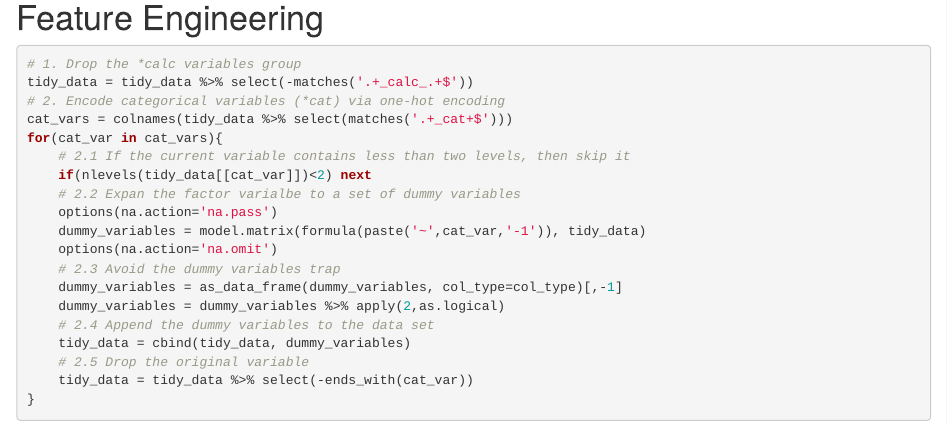
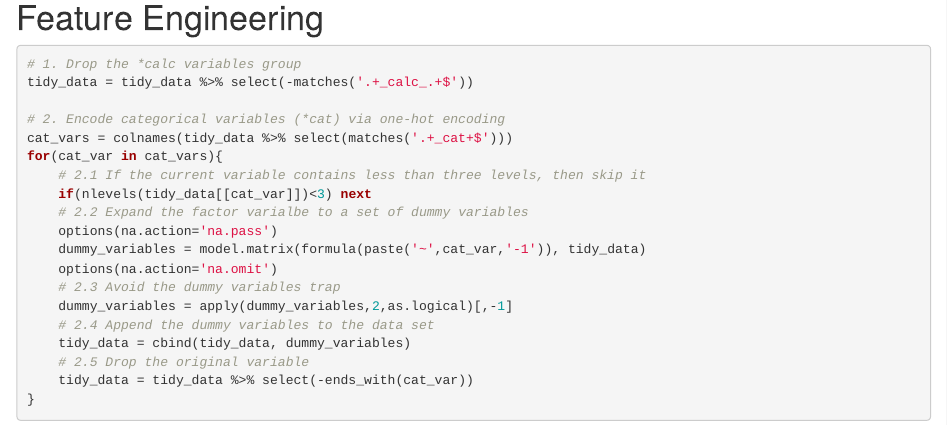
Before and after one commit to data-science-competitions/Kaggle-Safe-Driver-Prediction, an R Markdown document (notebooks/reconstructing 1st place winning solution.Rmd): the page in a window 1100 px wide, from 1540 px down. Rendered offline with R 4.5, knitr and Pandoc, with nearby package versions; some code elsewhere in the file could not run offline.

Commit message:
2nd swipe over the feature engineering code chunk

````diff
--- a/notebooks/reconstructing 1st place winning solution.Rmd
+++ b/notebooks/reconstructing 1st place winning solution.Rmd
@@ -82,18 +86,18 @@ for(j in 1:nrow(col_metadata)){
 ```{r feature_engineering}
 # 1. Drop the *calc variables group
 tidy_data = tidy_data %>% select(-matches('.+_calc_.+$'))
+
 # 2. Encode categorical variables (*cat) via one-hot encoding
 cat_vars = colnames(tidy_data %>% select(matches('.+_cat+$')))
 for(cat_var in cat_vars){
-    # 2.1 If the current variable contains less than two levels, then skip it
-    if(nlevels(tidy_data[[cat_var]])<2) next
-    # 2.2 Expan the factor varialbe to a set of dummy variables
+    # 2.1 If the current variable contains less than three levels, then skip it
+    if(nlevels(tidy_data[[cat_var]])<3) next
+    # 2.2 Expand the factor varialbe to a set of dummy variables
     options(na.action='na.pass')
     dummy_variables = model.matrix(formula(paste('~',cat_var,'-1')), tidy_data)
     options(na.action='na.omit')
     # 2.3 Avoid the dummy variables trap
-    dummy_variables = as_data_frame(dummy_variables, col_type=col_type)[,-1]
-    dummy_variables = dummy_variables %>% apply(2,as.logical)
+    dummy_variables = apply(dummy_variables,2,as.logical)[,-1]
     # 2.4 Append the dummy variables to the data set
     tidy_data = cbind(tidy_data, dummy_variables)
     # 2.5 Drop the original variable
````
Also changed, not shown: notebooks/reconstructing 1st place winning solution.Rmd (4 more changed lines).
